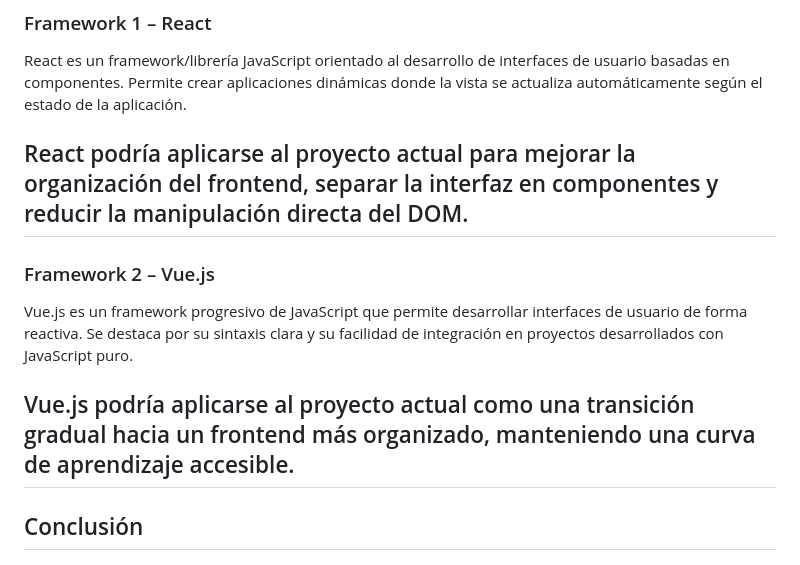
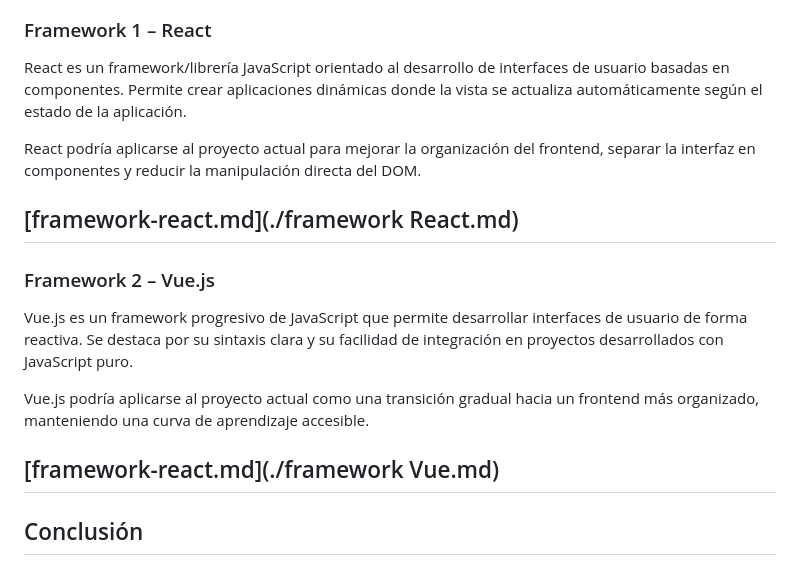
Before and after one commit to armandopasilis/Programacion_web_uces, a Markdown page: anexos-mesa-621284-matricula-88768/anexos.md, the part around the change. GitHub-like rendering.

Commit message:
Creacion de links

```diff
--- a/anexos-mesa-621284-matricula-88768/anexos.md
+++ b/anexos-mesa-621284-matricula-88768/anexos.md
@@ -61,6 +61,8 @@ MEAN se caracteriza por ofrecer un framework frontend más estructurado y comple
 React es un framework/librería JavaScript orientado al desarrollo de interfaces de usuario basadas en componentes. Permite crear aplicaciones dinámicas donde la vista se actualiza automáticamente según el estado de la aplicación.
 
 React podría aplicarse al proyecto actual para mejorar la organización del frontend, separar la interfaz en componentes y reducir la manipulación directa del DOM.
+
+[framework-react.md](./framework React.md)
 ---
 
 ### Framework 2 – Vue.js
@@ -68,6 +70,8 @@ React podría aplicarse al proyecto actual para mejorar la organización del fro
 Vue.js es un framework progresivo de JavaScript que permite desarrollar interfaces de usuario de forma reactiva. Se destaca por su sintaxis clara y su facilidad de integración en proyectos desarrollados con JavaScript puro.
 
 Vue.js podría aplicarse al proyecto actual como una transición gradual hacia un frontend más organizado, manteniendo una curva de aprendizaje accesible.
+
+[framework-react.md](./framework Vue.md)
 ---
 
 ## Conclusión
```
Also changed, not shown: README.md (+1 -0 lines).
